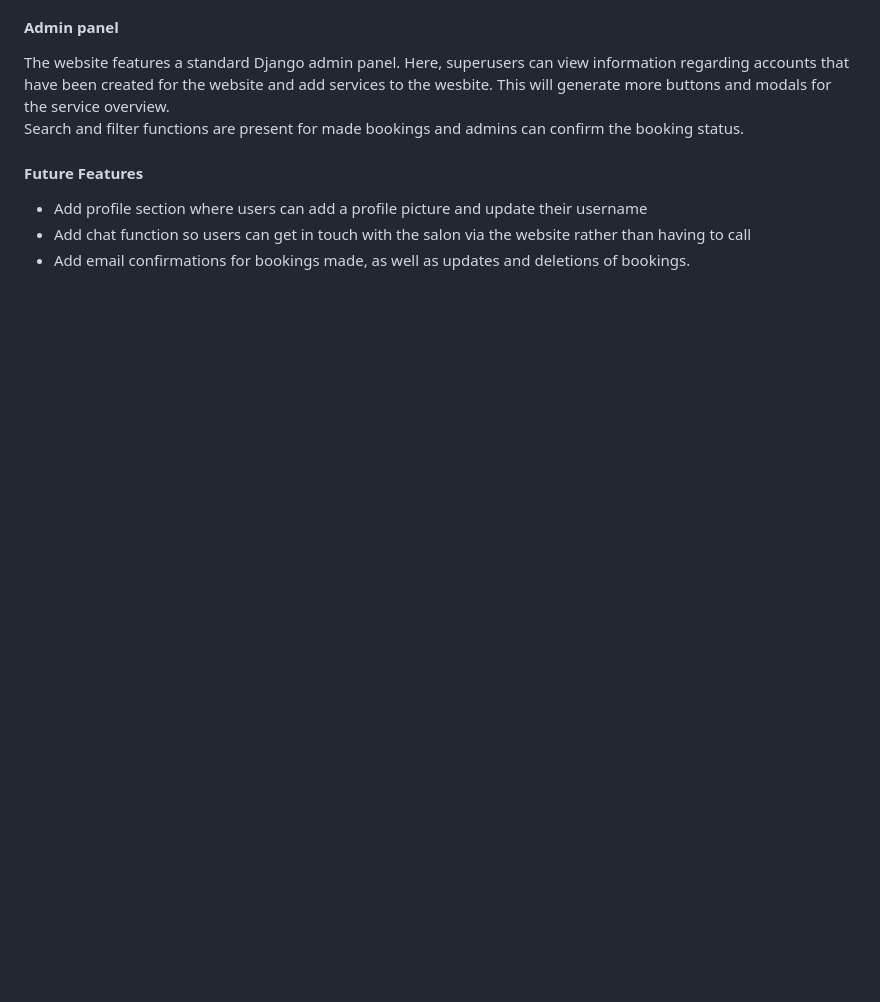
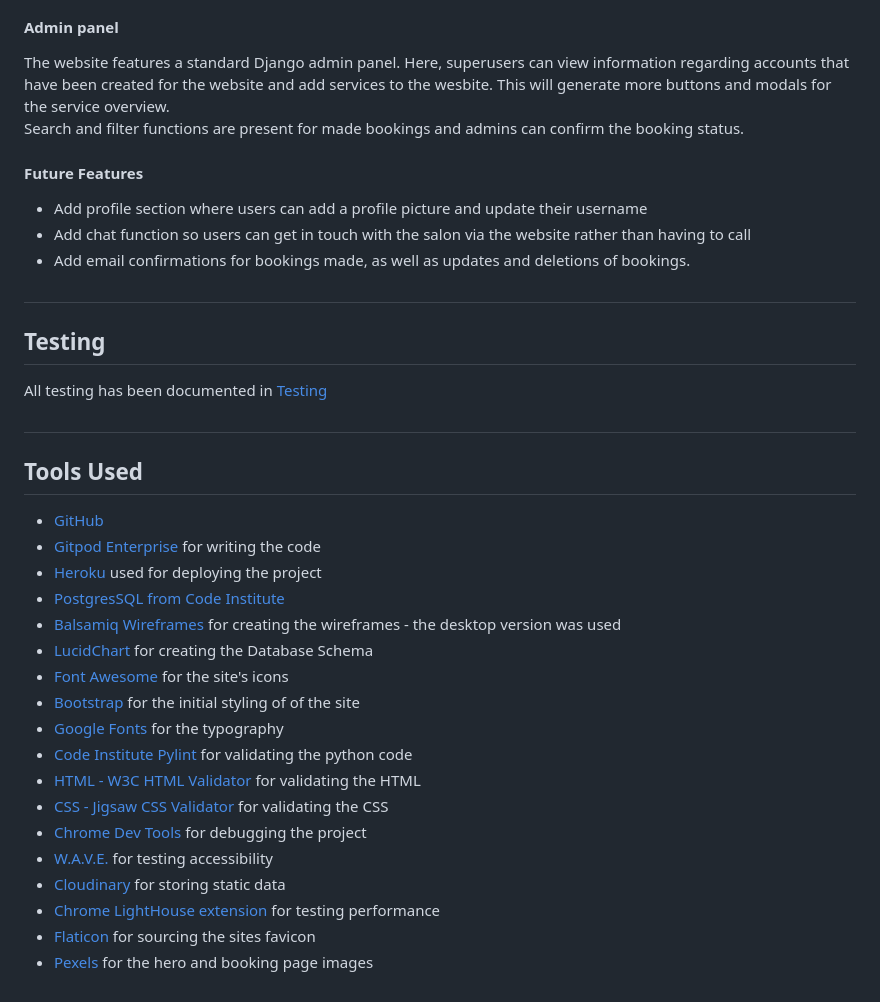
Before and after one commit to runabrandes/pp4-spa, a Markdown page: README.md, the part around the change printed below. GitHub-like rendering; blank space fills up the shorter version.

Commit message:
Added tools used to README.md and created TESTING.md

```diff
--- a/README.md
+++ b/README.md
@@ -270,3 +275,30 @@ Search and filter functions are present for made bookings and admins can confirm
 - Add email confirmations for bookings made, as well as updates and deletions of bookings.
 
 #
+
+## Testing
+
+All testing has been documented in [Testing](TESTING.md)
+
+#
+
+## Tools Used
+
+- [GitHub](https://github.com/)
+- [Gitpod Enterprise](https://codeinstitute-ide.net/) for writing the code
+- [Heroku](https://heroku.com/) used for deploying the project
+- [PostgresSQL from Code Institute](https://dbs.ci-dbs.net/)
+- [Balsamiq Wireframes](https://balsamiq.com/wireframes/) for creating the wireframes - the desktop version was used
+- [LucidChart](https://www.lucidchart.com/) for creating the Database Schema
+- [Font Awesome](https://fontawesome.com/) for the site's icons
+- [Bootstrap](https://getbootstrap.com/) for the initial styling of of the site
+- [Google Fonts](https://fonts.google.com/) for the typography
+- [Code Institute Pylint](https://pep8ci.herokuapp.com/) for validating the python code
+- [HTML - W3C HTML Validator](https://validator.w3.org/) for validating the HTML
+- [CSS - Jigsaw CSS Validator](https://jigsaw.w3.org/css-validator/) for validating the CSS
+- [Chrome Dev Tools](https://developer.chrome.com/docs/devtools/) for debugging the project
+- [W.A.V.E.](https://wave.webaim.org/) for testing accessibility
+- [Cloudinary](https://cloudinary.com/) for storing static data
+- [Chrome LightHouse extension](https://developer.chrome.com/docs/lighthouse/overview/) for testing performance
+- [Flaticon](https://www.flaticon.com/) for sourcing the sites favicon
+- [Pexels](https://www.pexels.com/) for the hero and booking page images
```
Also changed, not shown: other parts of README.md (+6 -1 lines), TESTING.md (added).
